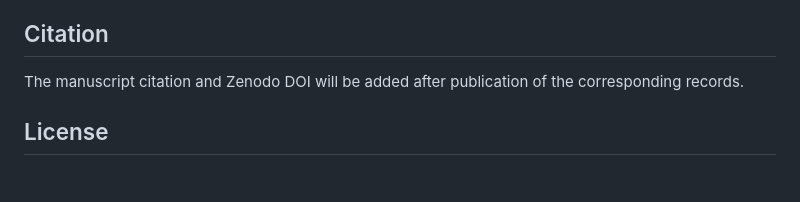
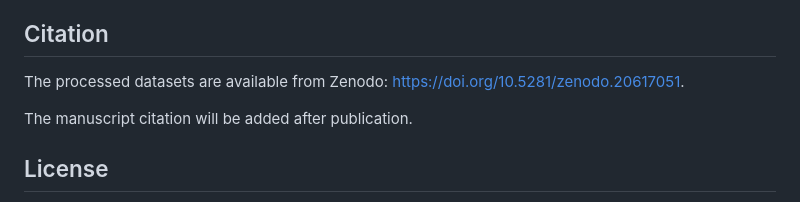
Before and after one commit to marcorotanegroni/CNS_ML, a Markdown page: README.md, the part around one of its changes. Drawn GitHub-style; blank space fills up the shorter version.

Commit message:
Zenodo dataset DOI

```diff
--- a/README.md
+++ b/README.md
@@ -97,8 +97,10 @@ rather than duplicated in this repository.
 
 ## Citation
 
-The manuscript citation and Zenodo DOI will be added after publication of the
-corresponding records.
+The processed datasets are available from Zenodo:
+https://doi.org/10.5281/zenodo.20617051.
+
+The manuscript citation will be added after publication.
 
 ## License
 
```
Also changed, not shown: other parts of README.md (+1 -1 lines), 1 other file.
